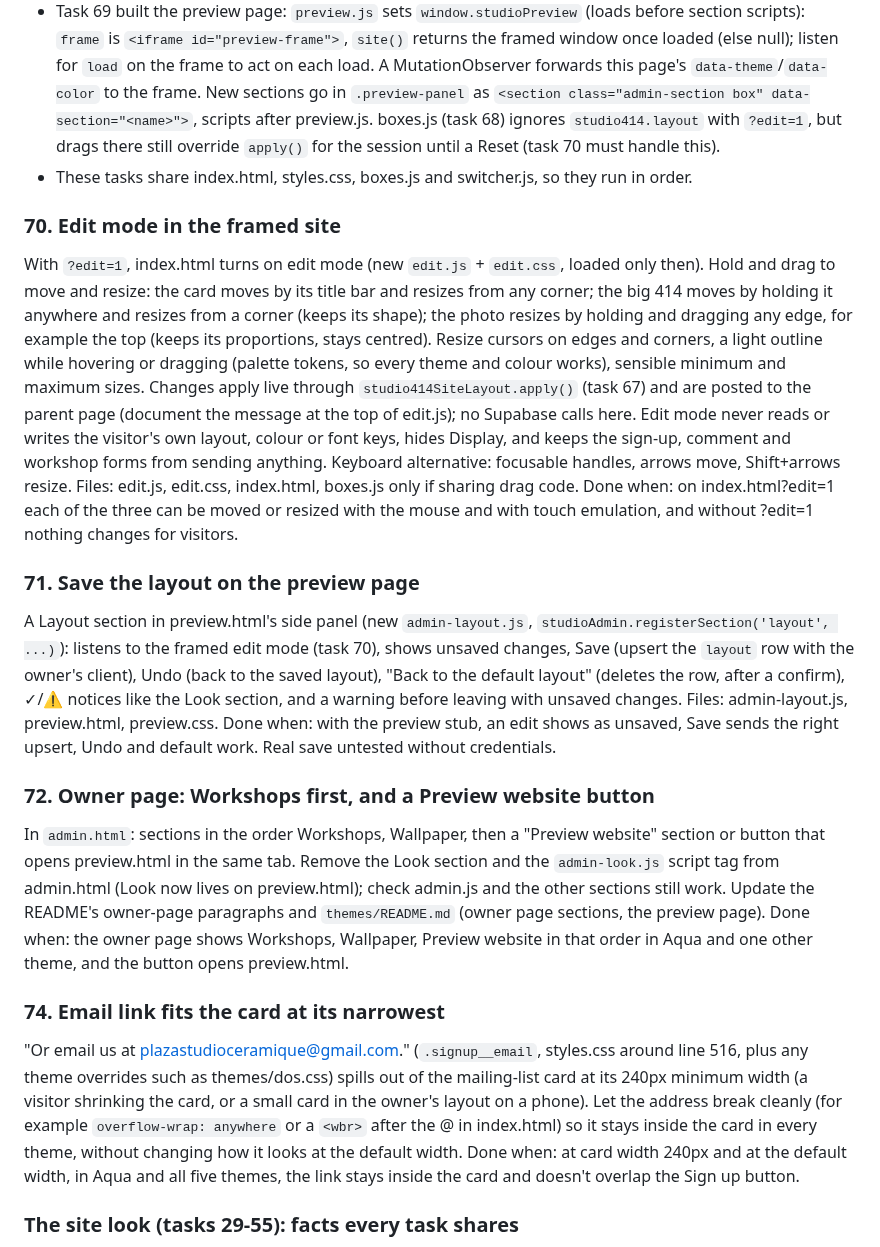
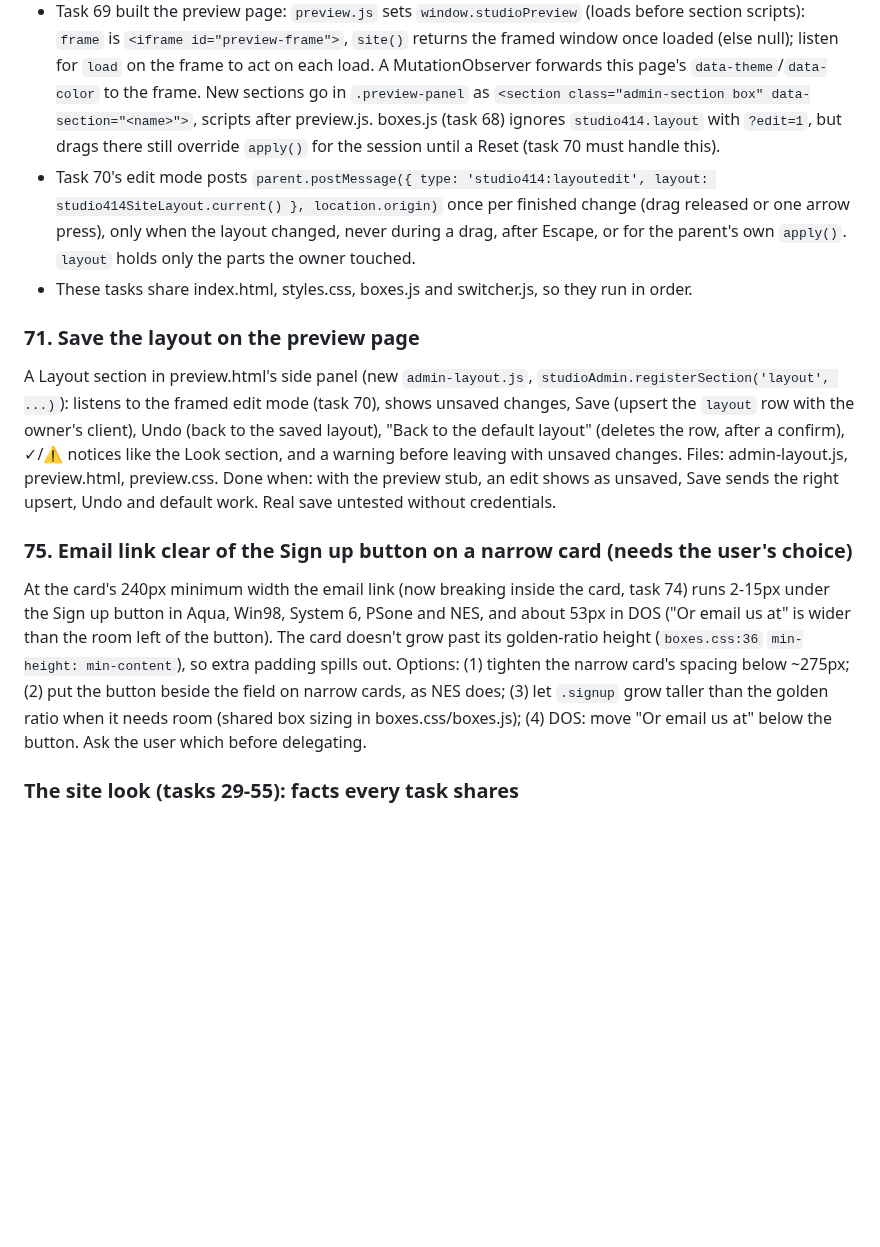
Before and after one commit to reservetempo/studio-414, a Markdown page: .claude/plan.md, the part around one of its changes. Drawn GitHub-style; blank space fills up the shorter version.

Commit message:
Update plan

```diff
--- a/.claude/plan.md
+++ b/.claude/plan.md
@@ -15,23 +15,16 @@ Managed by the main session (see CLAUDE.md). `/z <items>` adds tasks; `/z` works
 - Saved in `site_settings` as the row with key `layout` (public read, owner write, like `look` and `wallpaper`). No row means today's CSS layout exactly. Task 67 set the value's shape, documented at the top of `layout.js`: `{ photo: { scale }, card: { x, y, w, h }, big414: { x, y, w } }`, every part optional; scale 0.25-2 (1 = today); x/y/w/h are fractions of the visible photo (scaled, centred, clipped to the first screen). `window.studio414SiteLayout` has `valid`, `current`, `apply`, `save`, `KEY`, the `studio414:sitelayout` event and the helpers `frame()`, `toPage(part)`, `fromPage(rect)`.
 - Preview page design: `preview.html` reuses `admin.js`/`admin.css` (sign-in/loading/not-owner/error alerts, menu bar, section windows, `studioAdmin.registerSection`), has a side panel with the Look section (`admin-look.js`) and a Layout section, and frames `index.html?edit=1&theme=<id>&color=<n>`. Same origin, so it can call the framed page's `studio414Look.apply` and `studio414SiteLayout`. `?edit=1` turns on edit mode in the framed page; edit mode ignores the visitor's own layout, colour and font and never writes them.
 - Task 69 built the preview page: `preview.js` sets `window.studioPreview` (loads before section scripts): `frame` is `<iframe id="preview-frame">`, `site()` returns the framed window once loaded (else null); listen for `load` on the frame to act on each load. A MutationObserver forwards this page's `data-theme`/`data-color` to the frame. New sections go in `.preview-panel` as `<section class="admin-section box" data-section="<name>">`, scripts after preview.js. boxes.js (task 68) ignores `studio414.layout` with `?edit=1`, but drags there still override `apply()` for the session until a Reset (task 70 must handle this).
+- Task 70's edit mode posts `parent.postMessage({ type: 'studio414:layoutedit', layout: studio414SiteLayout.current() }, location.origin)` once per finished change (drag released or one arrow press), only when the layout changed, never during a drag, after Escape, or for the parent's own `apply()`. `layout` holds only the parts the owner touched.
 - These tasks share index.html, styles.css, boxes.js and switcher.js, so they run in order.
-
-### 70. Edit mode in the framed site
-
-With `?edit=1`, index.html turns on edit mode (new `edit.js` + `edit.css`, loaded only then). Hold and drag to move and resize: the card moves by its title bar and resizes from any corner; the big 414 moves by holding it anywhere and resizes from a corner (keeps its shape); the photo resizes by holding and dragging any edge, for example the top (keeps its proportions, stays centred). Resize cursors on edges and corners, a light outline while hovering or dragging (palette tokens, so every theme and colour works), sensible minimum and maximum sizes. Changes apply live through `studio414SiteLayout.apply()` (task 67) and are posted to the parent page (document the message at the top of edit.js); no Supabase calls here. Edit mode never reads or writes the visitor's own layout, colour or font keys, hides Display, and keeps the sign-up, comment and workshop forms from sending anything. Keyboard alternative: focusable handles, arrows move, Shift+arrows resize. Files: edit.js, edit.css, index.html, boxes.js only if sharing drag code. Done when: on index.html?edit=1 each of the three can be moved or resized with the mouse and with touch emulation, and without ?edit=1 nothing changes for visitors.
 
 ### 71. Save the layout on the preview page
 
 A Layout section in preview.html's side panel (new `admin-layout.js`, `studioAdmin.registerSection('layout', ...)`): listens to the framed edit mode (task 70), shows unsaved changes, Save (upsert the `layout` row with the owner's client), Undo (back to the saved layout), "Back to the default layout" (deletes the row, after a confirm), ✓/⚠ notices like the Look section, and a warning before leaving with unsaved changes. Files: admin-layout.js, preview.html, preview.css. Done when: with the preview stub, an edit shows as unsaved, Save sends the right upsert, Undo and default work. Real save untested without credentials.
 
-### 72. Owner page: Workshops first, and a Preview website button
+### 75. Email link clear of the Sign up button on a narrow card (needs the user's choice)
 
-In `admin.html`: sections in the order Workshops, Wallpaper, then a "Preview website" section or button that opens preview.html in the same tab. Remove the Look section and the `admin-look.js` script tag from admin.html (Look now lives on preview.html); check admin.js and the other sections still work. Update the README's owner-page paragraphs and `themes/README.md` (owner page sections, the preview page). Done when: the owner page shows Workshops, Wallpaper, Preview website in that order in Aqua and one other theme, and the button opens preview.html.
-
-### 74. Email link fits the card at its narrowest
-
-"Or email us at plazastudioceramique@gmail.com." (`.signup__email`, styles.css around line 516, plus any theme overrides such as themes/dos.css) spills out of the mailing-list card at its 240px minimum width (a visitor shrinking the card, or a small card in the owner's layout on a phone). Let the address break cleanly (for example `overflow-wrap: anywhere` or a `<wbr>` after the @ in index.html) so it stays inside the card in every theme, without changing how it looks at the default width. Done when: at card width 240px and at the default width, in Aqua and all five themes, the link stays inside the card and doesn't overlap the Sign up button.
+At the card's 240px minimum width the email link (now breaking inside the card, task 74) runs 2-15px under the Sign up button in Aqua, Win98, System 6, PSone and NES, and about 53px in DOS ("Or email us at" is wider than the room left of the button). The card doesn't grow past its golden-ratio height (`boxes.css:36` `min-height: min-content`), so extra padding spills out. Options: (1) tighten the narrow card's spacing below ~275px; (2) put the button beside the field on narrow cards, as NES does; (3) let `.signup` grow taller than the golden ratio when it needs room (shared box sizing in boxes.css/boxes.js); (4) DOS: move "Or email us at" below the button. Ask the user which before delegating.
 
 ### The site look (tasks 29-55): facts every task shares
 
```
Also changed, not shown: other parts of .claude/plan.md (+3 -0 lines).
